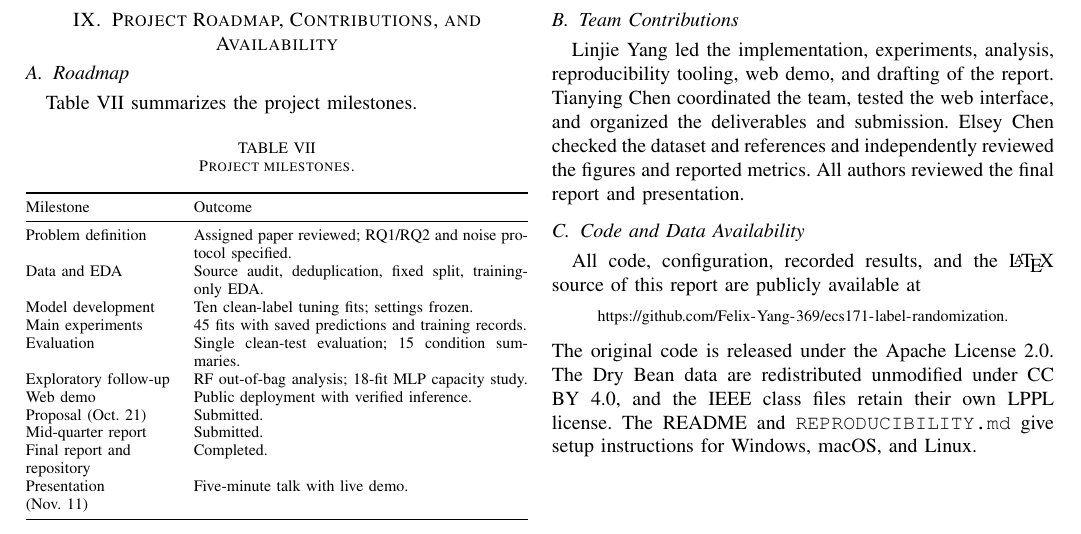
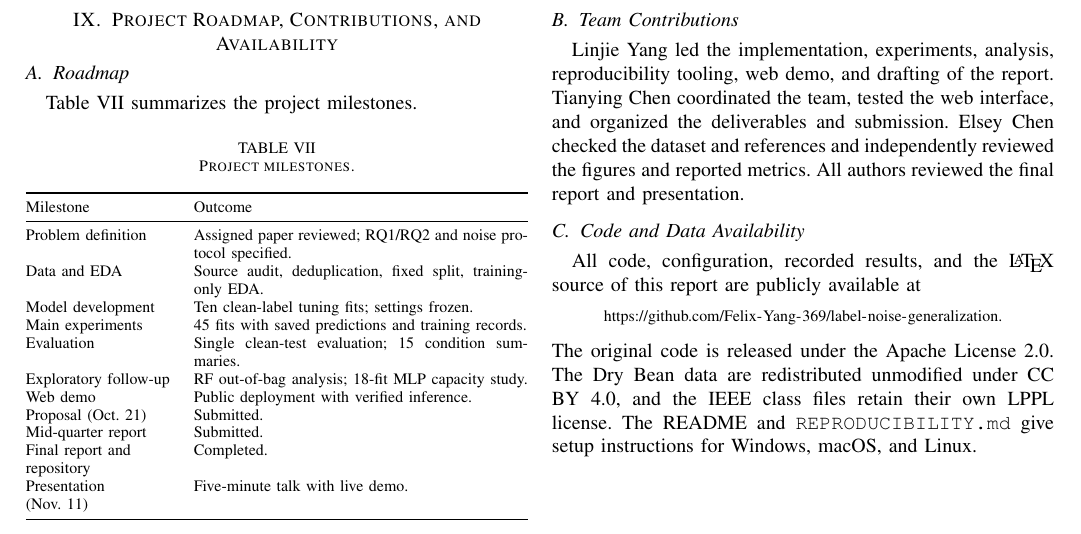
Before and after one commit to Felix-Yang-369/Label-Noise-Generalization, a LaTeX paper (paper/main.tex): part of page 9 of 10, cut so that both start at the same text. Compiled offline with pdfLaTeX; a missing font is replaced by an installed copy or a similar font; a LaTeX package or settings file that is missing is left out.

Commit message:
Update repository name in README, paper source and review note

```diff
--- a/paper/main.tex
+++ b/paper/main.tex
@@ -404,7 +404,7 @@ Linjie Yang led the implementation, experiments, analysis, reproducibility tooli
 All code, configuration, recorded results, and the \LaTeX{} source of this report are publicly available at
 \begin{center}
 \footnotesize
-\url{https://github.com/Felix-Yang-369/ecs171-label-randomization}.
+\url{https://github.com/Felix-Yang-369/label-noise-generalization}.
 \end{center}
 The original code is released under the Apache License 2.0. The Dry Bean data are redistributed unmodified under CC BY 4.0, and the IEEE class files retain their own LPPL license. The README and \code{REPRODUCIBILITY.md} give setup instructions for Windows, macOS, and Linux.
 
```
Also changed, not shown: reports/experiments/noise_results_review.md (+1 -1 lines), README.md.
